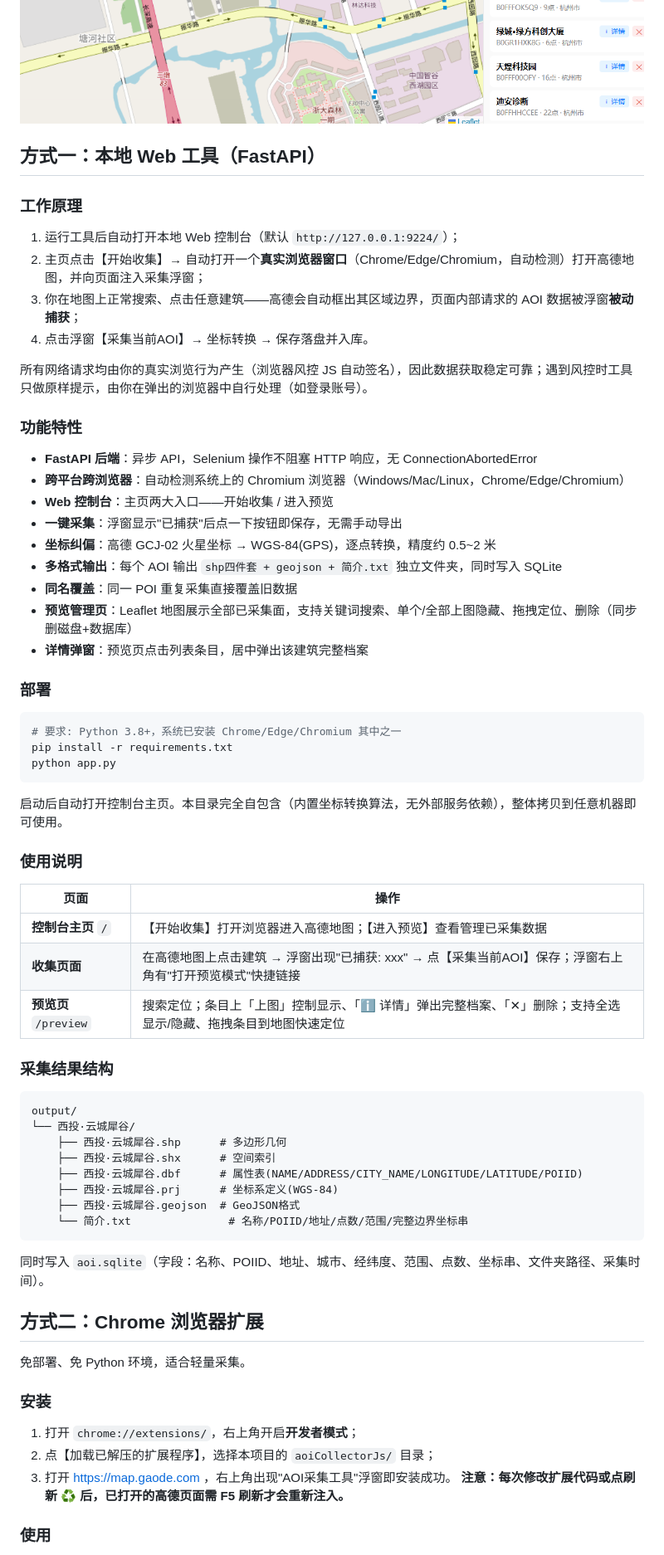
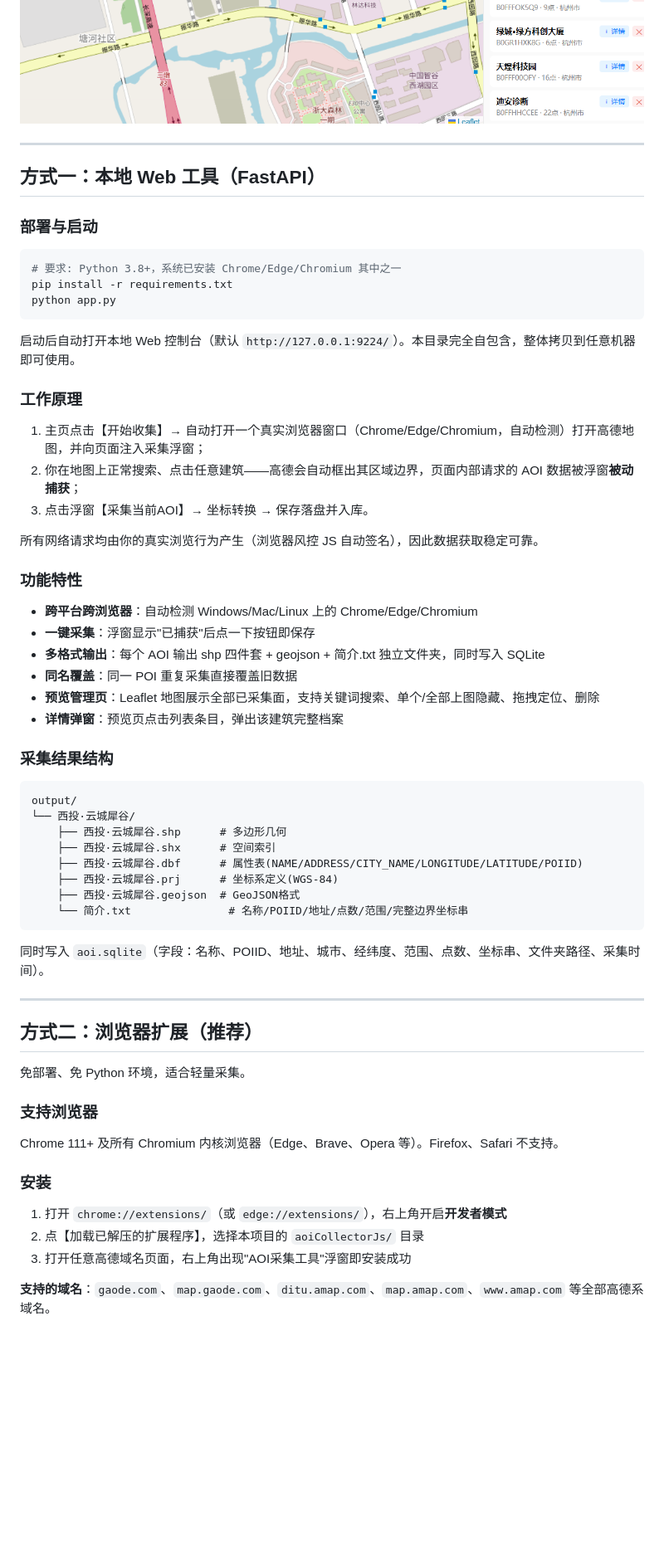
Before and after one commit to eqeqeqr/aoiCollector, a Markdown page: README.md, the part around one of its changes. Shown at 83% size. Drawn GitHub-style; blank space fills up the shorter version.

````diff
--- a/README.md
+++ b/README.md
@@ -6,30 +13,11 @@
 ![收集模式界面](_static/images/收集模式界面.png)
 ![预览模式界面](_static/images/预览模式界面.png)
 
+---
+
 ## 方式一：本地 Web 工具（FastAPI）
 
-### 工作原理
-
-1. 运行工具后自动打开本地 Web 控制台（默认 `http://127.0.0.1:9224/`）；
-2. 主页点击【开始收集】→ 自动打开一个**真实浏览器窗口**（Chrome/Edge/Chromium，自动检测）打开高德地图，并向页面注入采集浮窗；
-3. 你在地图上正常搜索、点击任意建筑——高德会自动框出其区域边界，页面内部请求的 AOI 数据被浮窗**被动捕获**；
-4. 点击浮窗【采集当前AOI】→ 坐标转换 → 保存落盘并入库。
-
-所有网络请求均由你的真实浏览行为产生（浏览器风控 JS 自动签名），因此数据获取稳定可靠；遇到风控时工具只做原样提示，由你在弹出的浏览器中自行处理（如登录账号）。
-
-### 功能特性
-
-- **FastAPI 后端**：异步 API，Selenium 操作不阻塞 HTTP 响应，无 ConnectionAbortedError
-- **跨平台跨浏览器**：自动检测系统上的 Chromium 浏览器（Windows/Mac/Linux，Chrome/Edge/Chromium）
-- **Web 控制台**：主页两大入口——开始收集 / 进入预览
-- **一键采集**：浮窗显示"已捕获"后点一下按钮即保存，无需手动导出
-- **坐标纠偏**：高德 GCJ-02 火星坐标 → WGS-84(GPS)，逐点转换，精度约 0.5~2 米
-- **多格式输出**：每个 AOI 输出 `shp四件套 + geojson + 简介.txt` 独立文件夹，同时写入 SQLite
-- **同名覆盖**：同一 POI 重复采集直接覆盖旧数据
-- **预览管理页**：Leaflet 地图展示全部已采集面，支持关键词搜索、单个/全部上图隐藏、拖拽定位、删除（同步删磁盘+数据库）
-- **详情弹窗**：预览页点击列表条目，居中弹出该建筑完整档案
-
-### 部署
+### 部署与启动
 
 ```bash
 # 要求: Python 3.8+，系统已安装 Chrome/Edge/Chromium 其中之一
@@ -37,15 +25,24 @@ pip install -r requirements.txt
 python app.py
 ```
 
-启动后自动打开控制台主页。本目录完全自包含（内置坐标转换算法，无外部服务依赖），整体拷贝到任意机器即可使用。
+启动后自动打开本地 Web 控制台（默认 `http://127.0.0.1:9224/`）。本目录完全自包含，整体拷贝到任意机器即可使用。
 
-### 使用说明
+### 工作原理
 
-| 页面 | 操作 |
-|------|------|
-| **控制台主页** `/` | 【开始收集】打开浏览器进入高德地图；【进入预览】查看管理已采集数据 |
-| **收集页面** | 在高德地图上点击建筑 → 浮窗出现"已捕获: xxx" → 点【采集当前AOI】保存；浮窗右上角有"打开预览模式"快捷链接 |
-| **预览页** `/preview` | 搜索定位；条目上「上图」控制显示、「ℹ 详情」弹出完整档案、「✕」删除；支持全选显示/隐藏、拖拽条目到地图快速定位 |
+1. 主页点击【开始收集】→ 自动打开一个真实浏览器窗口（Chrome/Edge/Chromium，自动检测）打开高德地图，并向页面注入采集浮窗；
+2. 你在地图上正常搜索、点击任意建筑——高德会自动框出其区域边界，页面内部请求的 AOI 数据被浮窗**被动捕获**；
+3. 点击浮窗【采集当前AOI】→ 坐标转换 → 保存落盘并入库。
+
+所有网络请求均由你的真实浏览行为产生（浏览器风控 JS 自动签名），因此数据获取稳定可靠。
+
+### 功能特性
+
+- **跨平台跨浏览器**：自动检测 Windows/Mac/Linux 上的 Chrome/Edge/Chromium
+- **一键采集**：浮窗显示"已捕获"后点一下按钮即保存
+- **多格式输出**：每个 AOI 输出 shp 四件套 + geojson + 简介.txt 独立文件夹，同时写入 SQLite
+- **同名覆盖**：同一 POI 重复采集直接覆盖旧数据
+- **预览管理页**：Leaflet 地图展示全部已采集面，支持关键词搜索、单个/全部上图隐藏、拖拽定位、删除
+- **详情弹窗**：预览页点击列表条目，弹出该建筑完整档案
 
 ### 采集结果结构
 
@@ -62,16 +59,21 @@ output/
 
 同时写入 `aoi.sqlite`（字段：名称、POIID、地址、城市、经纬度、范围、点数、坐标串、文件夹路径、采集时间）。
 
-## 方式二：Chrome 浏览器扩展
+---
+
+## 方式二：浏览器扩展（推荐）
 
 免部署、免 Python 环境，适合轻量采集。
 
+### 支持浏览器
+
+Chrome 111+ 及所有 Chromium 内核浏览器（Edge、Brave、Opera 等）。Firefox、Safari 不支持。
+
 ### 安装
 
-1. 打开 `chrome://extensions/`，右上角开启**开发者模式**；
-2. 点【加载已解压的扩展程序】，选择本项目的 `aoiCollectorJs/` 目录；
-3. 打开 https://map.gaode.com ，右上角出现"AOI采集工具"浮窗即安装成功。
-   **注意：每次修改扩展代码或点刷新 ♻️ 后，已打开的高德页面需 F5 刷新才会重新注入。**
+1. 打开 `chrome://extensions/`（或 `edge://extensions/`），右上角开启**开发者模式**
+2. 点【加载已解压的扩展程序】，选择本项目的 `aoiCollectorJs/` 目录
+3. 打开任意高德域名页面，右上角出现"AOI采集工具"浮窗即安装成功
 
-### 使用
+**支持的域名**：`gaode.com`、`map.gaode.com`、`ditu.amap.com`、`map.amap.com`、`www.amap.com` 等全部高德系域名。
 
````
Also changed, not shown: other parts of README.md (+40 -22 lines).
